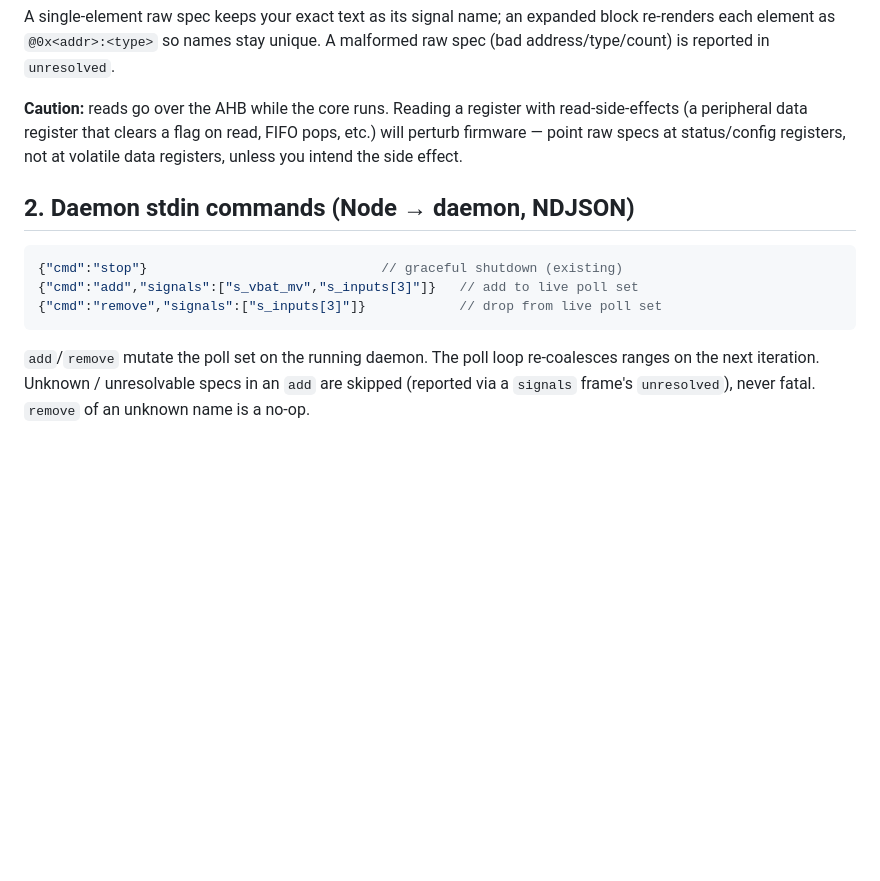
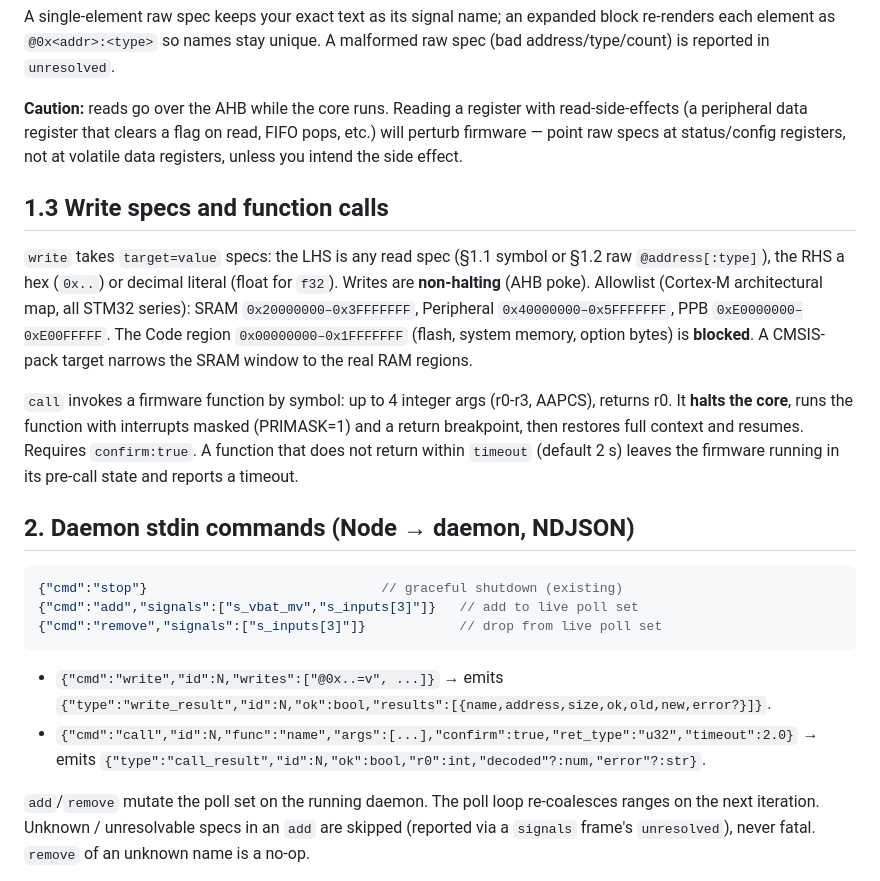
Before and after one commit to CrossPad/crosspad-mcp, a Markdown page: tracer/PROTOCOL.md, the part around the change. Rendered like a GitHub page; blank space fills up the shorter version.

Commit message:
docs(trace): document write/call specs, stdin cmds, and skill usage

````diff
--- a/tracer/PROTOCOL.md
+++ b/tracer/PROTOCOL.md
@@ -79,6 +79,22 @@ read-side-effects (a peripheral data register that clears a flag on read, FIFO
 pops, etc.) will perturb firmware — point raw specs at status/config registers,
 not at volatile data registers, unless you intend the side effect.
 
+## 1.3 Write specs and function calls
+
+`write` takes `target=value` specs: the LHS is any read spec (§1.1 symbol or §1.2
+raw `@address[:type]`), the RHS a hex (`0x..`) or decimal literal (float for `f32`).
+Writes are **non-halting** (AHB poke). Allowlist (Cortex-M architectural map, all
+STM32 series): SRAM `0x20000000–0x3FFFFFFF`, Peripheral `0x40000000–0x5FFFFFFF`,
+PPB `0xE0000000–0xE00FFFFF`. The Code region `0x00000000–0x1FFFFFFF` (flash, system
+memory, option bytes) is **blocked**. A CMSIS-pack target narrows the SRAM window
+to the real RAM regions.
+
+`call` invokes a firmware function by symbol: up to 4 integer args (r0-r3, AAPCS),
+returns r0. It **halts the core**, runs the function with interrupts masked
+(PRIMASK=1) and a return breakpoint, then restores full context and resumes.
+Requires `confirm:true`. A function that does not return within `timeout` (default
+2 s) leaves the firmware running in its pre-call state and reports a timeout.
+
 ## 2. Daemon stdin commands (Node → daemon, NDJSON)
 
 ```jsonc
@@ -86,6 +102,11 @@ not at volatile data registers, unless you intend the side effect.
 {"cmd":"add","signals":["s_vbat_mv","s_inputs[3]"]}   // add to live poll set
 {"cmd":"remove","signals":["s_inputs[3]"]}            // drop from live poll set
 ```
+
+- `{"cmd":"write","id":N,"writes":["@0x..=v", ...]}` → emits
+  `{"type":"write_result","id":N,"ok":bool,"results":[{name,address,size,ok,old,new,error?}]}`.
+- `{"cmd":"call","id":N,"func":"name","args":[...],"confirm":true,"ret_type":"u32","timeout":2.0}`
+  → emits `{"type":"call_result","id":N,"ok":bool,"r0":int,"decoded"?:num,"error"?:str}`.
 
 `add`/`remove` mutate the poll set on the running daemon. The poll loop
 re-coalesces ranges on the next iteration. Unknown / unresolvable specs in an
````
Also changed, not shown: skills/swd-tracer/SKILL.md (+12 -0 lines).
